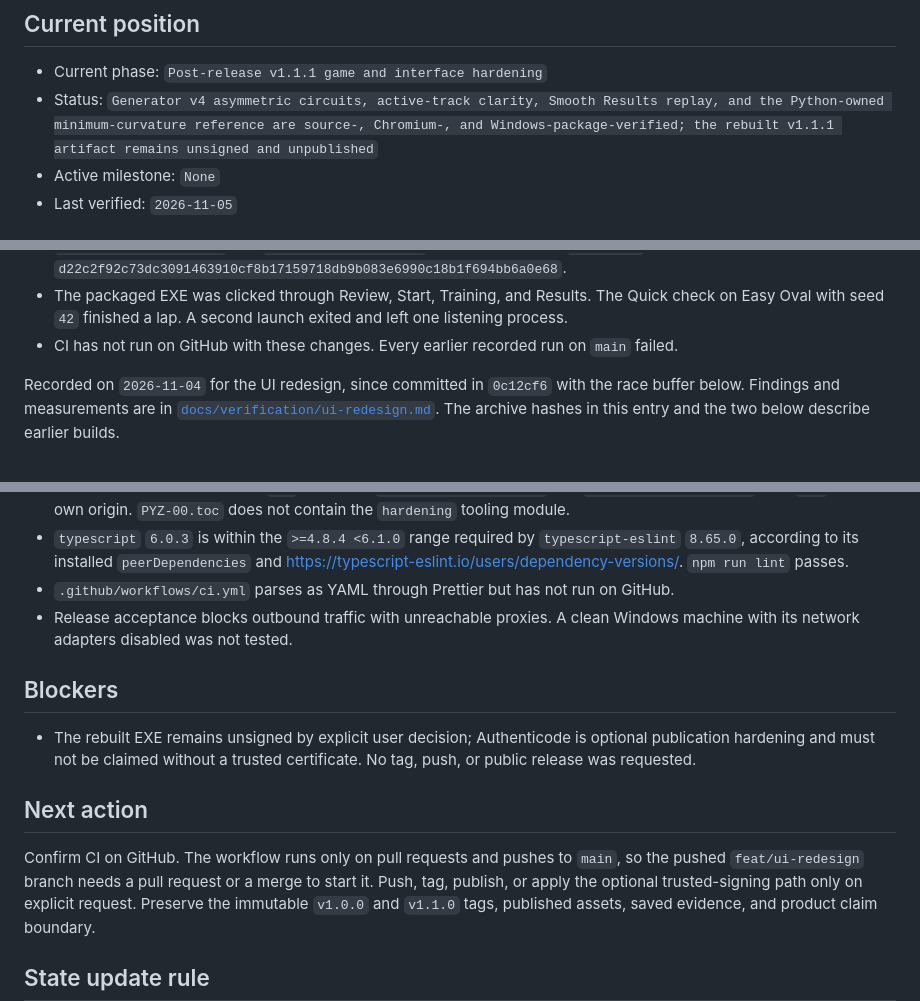
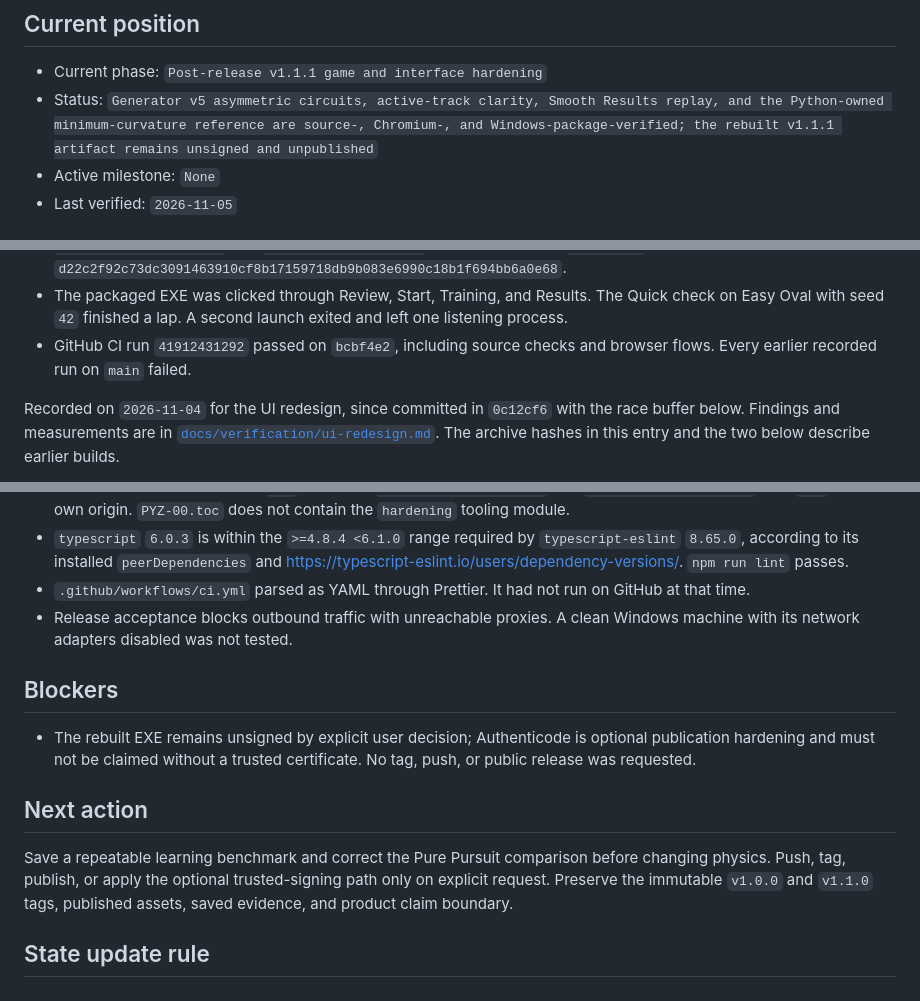
Before and after one commit to EfeErim/evo-racer-ai-lab, a Markdown page: PROJECT_STATE.md, 3 parts joined by grey strips. Drawn GitHub-style.

Commit message:
docs: record passing CI and refresh the v1.1.1 release notes
GitHub CI passed for the first time on bcbf4e2. The release notes still listed
an older archive and lacked these fixes, and the UI redesign record still called
its work uncommitted.

Co-Authored-By: Claude Opus 5.5 <noreply@anthropic.com>

```diff
--- a/PROJECT_STATE.md
+++ b/PROJECT_STATE.md
@@ -8,7 +8,7 @@ evidence lives in
 ## Current position
 
 - Current phase: `Post-release v1.1.1 game and interface hardening`
-- Status: `Generator v4 asymmetric circuits, active-track clarity, Smooth Results replay, and the Python-owned minimum-curvature reference are source-, Chromium-, and Windows-package-verified; the rebuilt v1.1.1 artifact remains unsigned and unpublished`
+- Status: `Generator v5 asymmetric circuits, active-track clarity, Smooth Results replay, and the Python-owned minimum-curvature reference are source-, Chromium-, and Windows-package-verified; the rebuilt v1.1.1 artifact remains unsigned and unpublished`
 - Active milestone: `None`
 - Last verified: `2026-11-05`
 
@@ -63,8 +63,8 @@ ownership, and new Quick check budget. Causes and measurements are in
 - The packaged EXE was clicked through Review, Start, Training, and Results. The Quick
   check on Easy Oval with seed `42` finished a lap. A second launch exited and left one
   listening process.
-- CI has not run on GitHub with these changes. Every earlier recorded run on `main`
-  failed.
+- GitHub CI run `41912431292` passed on `bcbf4e2`, including source checks and browser
+  flows. Every earlier recorded run on `main` failed.
 
 Recorded on `2026-11-04` for the UI redesign, since committed in `0c12cf6` with the
 race buffer below. Findings and measurements are in
@@ -131,8 +131,8 @@ Recorded on `2026-11-04` for the repository cleanup on branch
   `typescript-eslint` `8.65.0`, according to its installed `peerDependencies`
   and <https://typescript-eslint.io/users/dependency-versions/>. `npm run lint`
   passes.
-- `.github/workflows/ci.yml` parses as YAML through Prettier but has not run on
-  GitHub.
+- `.github/workflows/ci.yml` parsed as YAML through Prettier. It had not run on
+  GitHub at that time.
 - Release acceptance blocks outbound traffic with unreachable proxies. A clean
   Windows machine with its network adapters disabled was not tested.
 
@@ -144,8 +144,8 @@ Recorded on `2026-11-04` for the repository cleanup on branch
 
 ## Next action
 
-Confirm CI on GitHub. The workflow runs only on pull requests and pushes to `main`, so
-the pushed `feat/ui-redesign` branch needs a pull request or a merge to start it.
+Save a repeatable learning benchmark and correct the Pure Pursuit comparison before
+changing physics.
 Push, tag, publish, or apply the optional trusted-signing path only on explicit
 request. Preserve the immutable
 `v1.0.0` and `v1.1.0` tags, published
```
Also changed, not shown: docs/verification/first-run-and-isolation.md (+2 -2 lines), docs/verification/ui-redesign.md (+3 -2 lines).
